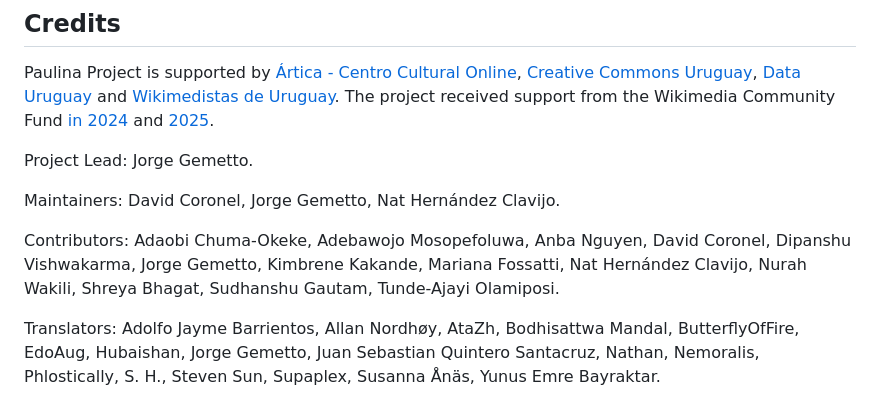
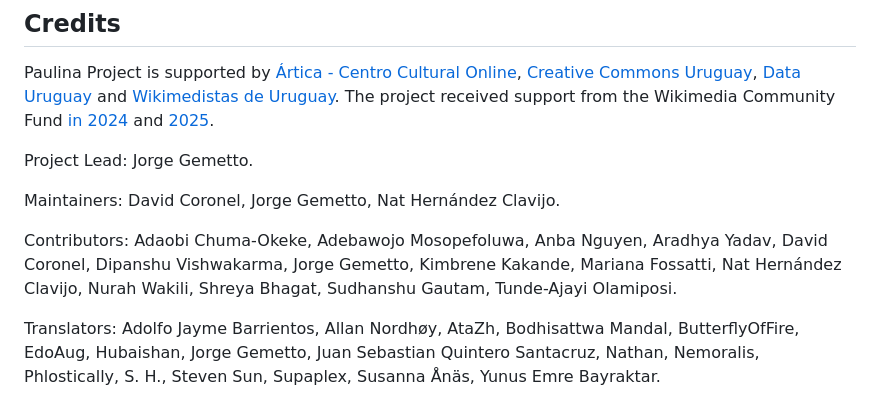
Before and after one commit to febr3s/paulina-fork, a Markdown page: README.md, the part around the change. GitHub-like rendering.

Commit message:
Updated credits

```diff
--- a/README.md
+++ b/README.md
@@ -42,7 +42,7 @@ Project Lead: Jorge Gemetto.
 
 Maintainers: David Coronel, Jorge Gemetto, Nat Hernández Clavijo.
 
-Contributors: Adaobi Chuma-Okeke, Adebawojo Mosopefoluwa, Anba Nguyen, David Coronel, Dipanshu Vishwakarma, Jorge Gemetto, Kimbrene Kakande, Mariana Fossatti, Nat Hernández Clavijo, Nurah Wakili, Shreya Bhagat, Sudhanshu Gautam, Tunde-Ajayi Olamiposi.
+Contributors: Adaobi Chuma-Okeke, Adebawojo Mosopefoluwa, Anba Nguyen, Aradhya Yadav, David Coronel, Dipanshu Vishwakarma, Jorge Gemetto, Kimbrene Kakande, Mariana Fossatti, Nat Hernández Clavijo, Nurah Wakili, Shreya Bhagat, Sudhanshu Gautam, Tunde-Ajayi Olamiposi.
 
 Translators: Adolfo Jayme Barrientos, Allan Nordhøy, AtaZh, Bodhisattwa Mandal, ButterflyOfFire, EdoAug, Hubaishan, Jorge Gemetto, Juan Sebastian Quintero Santacruz, Nathan, Nemoralis, Phlostically, S. H., Steven Sun, Supaplex, Susanna Ånäs, Yunus Emre Bayraktar.
 
```
